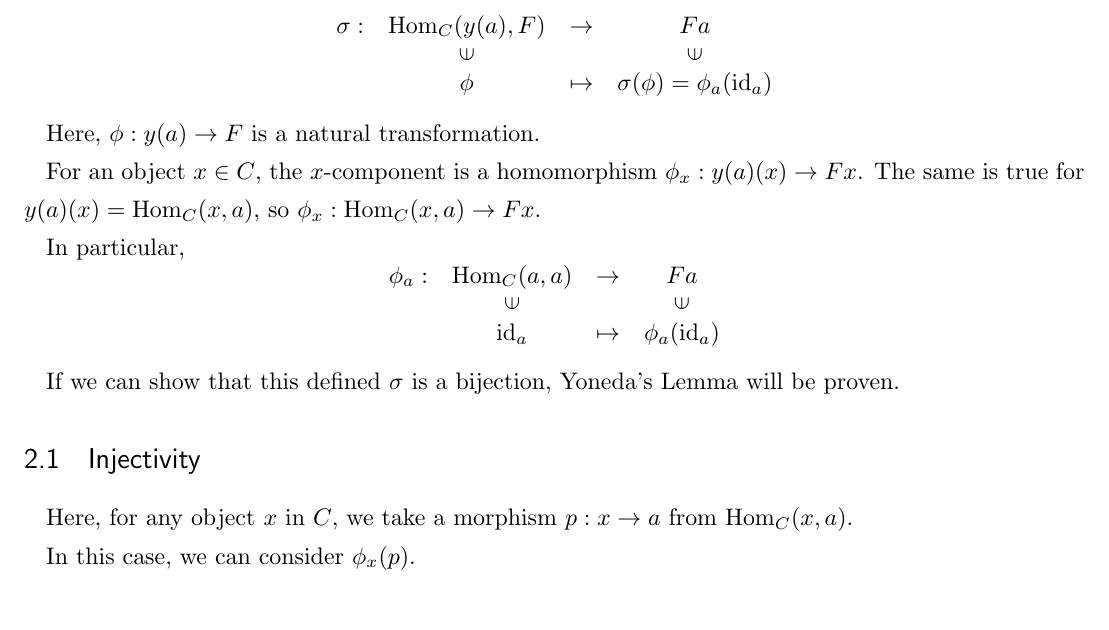
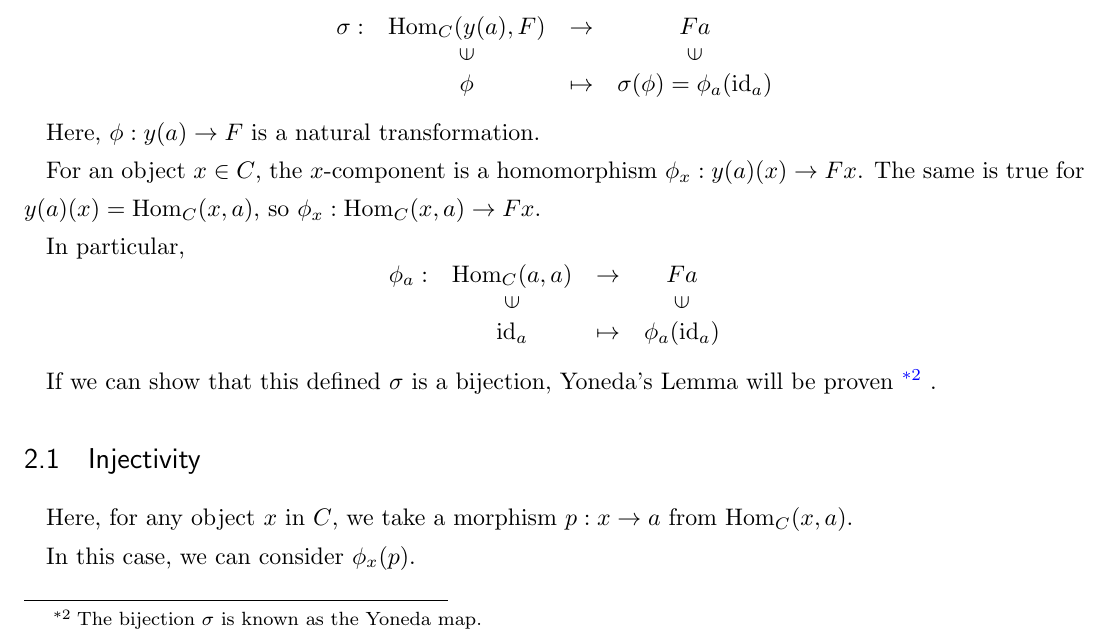
Before and after one commit to masaru113/mastex, a LaTeX document (tex/math/cat/Yoneda/main.tex): part of page 3 of 5, cut so that both start at the same text. Compiled offline with upLaTeX and dvipdfmx.

Commit message:
refactor: added discriptions in footnotes

```diff
--- a/tex/math/cat/Yoneda/main.tex
+++ b/tex/math/cat/Yoneda/main.tex
@@ -186,7 +188,11 @@ In particular,
 	\end{array}
 \]
 
-If we can show that this defined $\sigma$ is a bijection, Yoneda's Lemma will be proven.
+If we can show that this defined $\sigma$ is a bijection, Yoneda's Lemma will be proven
+\footnote{
+    The bijection $\sigma$ is known as the Yoneda map.
+}
+.
 
 \subsection{Injectivity}
 
```
Also changed, not shown: tex/math/cat/Yoneda/main_ja.tex (+3 -1 lines), tex/math/cat/Yoneda/main.pdf, tex/math/cat/Yoneda/main_ja.pdf, tex/math/cat/Yoneda/main.tex (4 more changed lines).
